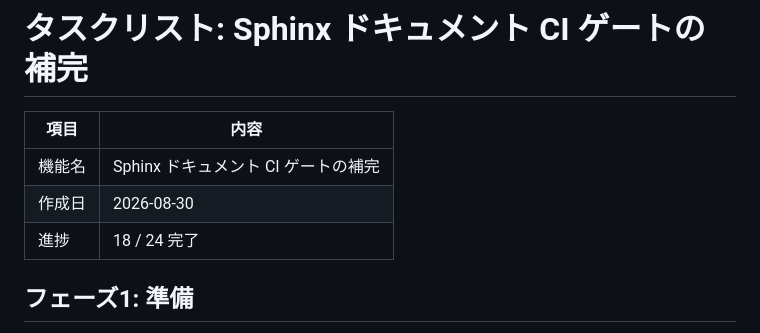
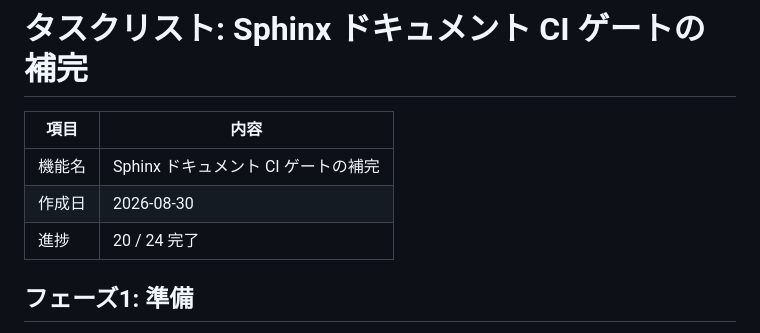
Before and after one commit to Nagatatz/rescript-vitest, a Markdown page: .steering/20260830-018-docs-ci-gates/tasklist.md, the part around one of its changes. Rendered like a GitHub page.

```diff
--- a/.steering/20260830-018-docs-ci-gates/tasklist.md
+++ b/.steering/20260830-018-docs-ci-gates/tasklist.md
@@ -4,7 +4,7 @@
 |---|---|
 | 機能名 | Sphinx ドキュメント CI ゲートの補完 |
 | 作成日 | 2026-08-30 |
-| 進捗 | 18 / 24 完了 |
+| 進捗 | 20 / 24 完了 |
 
 ## フェーズ1: 準備
 
```
Also changed, not shown: other parts of .steering/20260830-018-docs-ci-gates/tasklist.md (+2 -2 lines).
